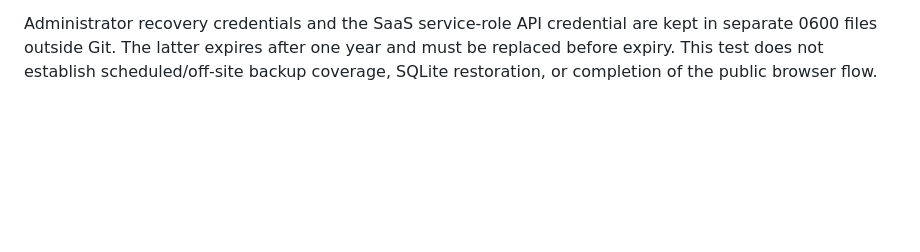
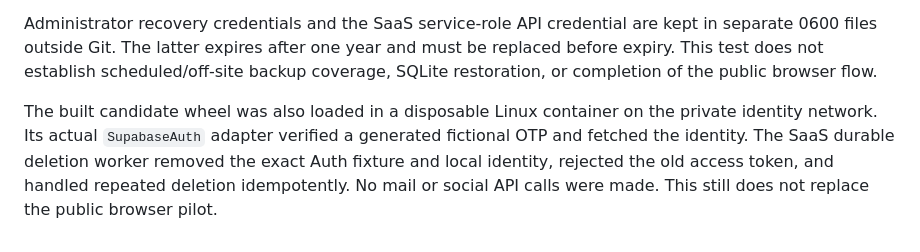
Before and after one commit to engels-florentino/SocialCli, a Markdown page: deploy/auth/README.md, the part around the change. Rendered like a GitHub page; blank space fills up the shorter version.

Commit message:
Record installed SaaS adapter verification against private Auth

```diff
--- a/deploy/auth/README.md
+++ b/deploy/auth/README.md
@@ -115,3 +115,10 @@ Administrator recovery credentials and the SaaS service-role API credential are
 kept in separate 0600 files outside Git. The latter expires after one year and
 must be replaced before expiry. This test does not establish scheduled/off-site
 backup coverage, SQLite restoration, or completion of the public browser flow.
+
+The built candidate wheel was also loaded in a disposable Linux container on
+the private identity network. Its actual `SupabaseAuth` adapter verified a
+generated fictional OTP and fetched the identity. The SaaS durable deletion
+worker removed the exact Auth fixture and local identity, rejected the old access
+token, and handled repeated deletion idempotently. No mail or social API calls
+were made. This still does not replace the public browser pilot.
```
